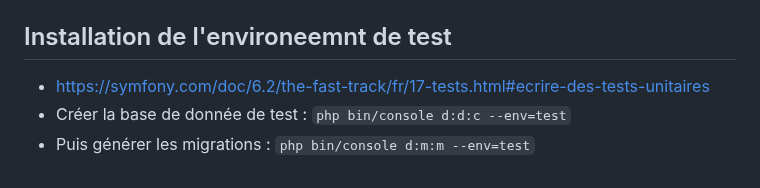
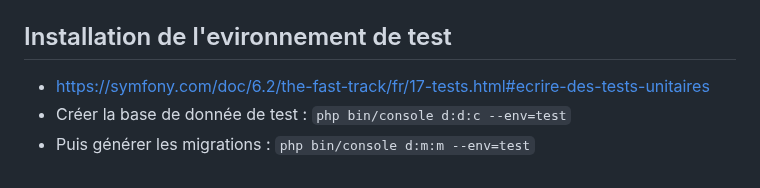
Before and after one commit to TonyWTillet/snow-tricks, a Markdown page: TUTO.md, the part around the change. Drawn GitHub-style.

Commit message:
Main : Tuto.md

```diff
--- a/TUTO.md
+++ b/TUTO.md
@@ -50,7 +50,7 @@
     $(SYMFONY_CLI) server:start
     @$(call GREEN,"The application is available at: http://127.0.0.1:8000/.")`
 
-## Installation de l'environeemnt de test
+## Installation de l'evironnement de test
 - https://symfony.com/doc/6.2/the-fast-track/fr/17-tests.html#ecrire-des-tests-unitaires
 - Créer la base de donnée de test : `php bin/console d:d:c --env=test`
 - Puis générer les migrations : `php bin/console d:m:m --env=test`
```
